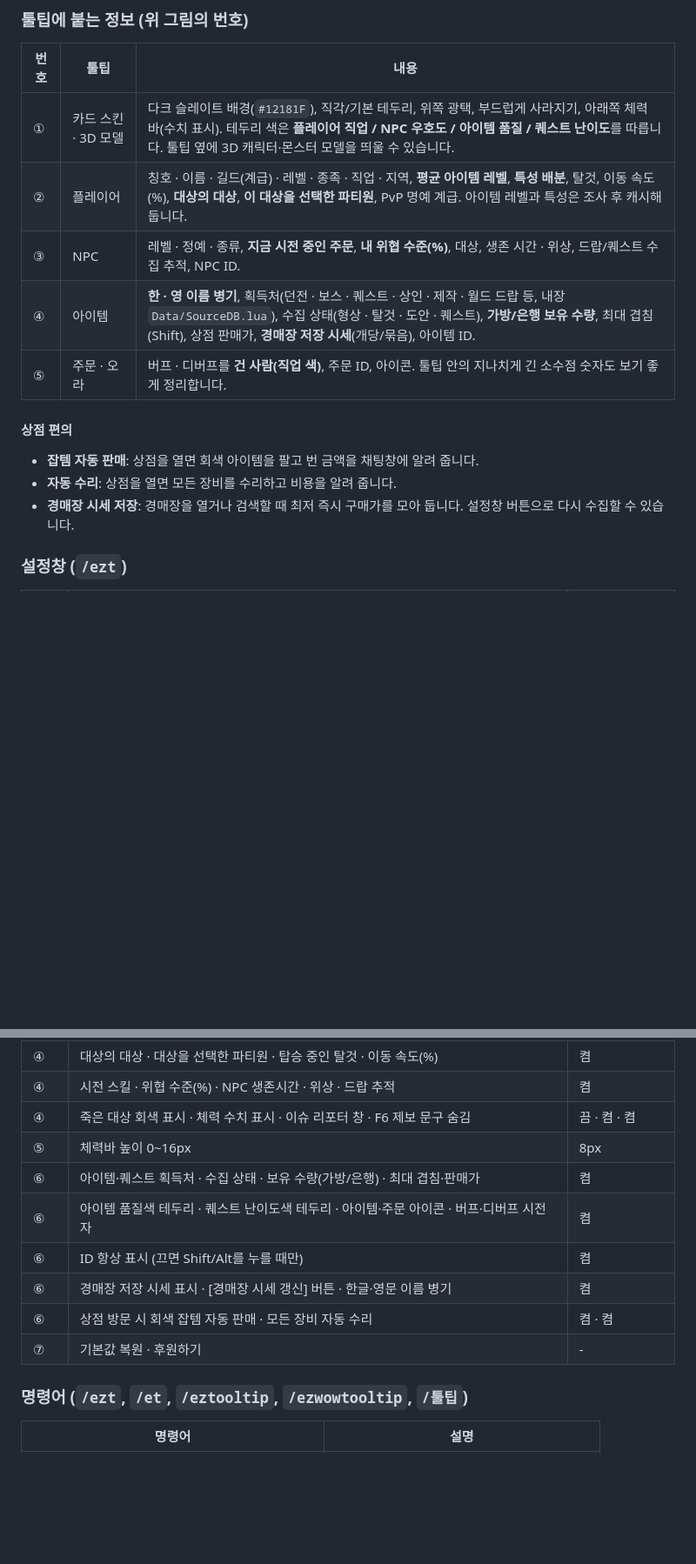
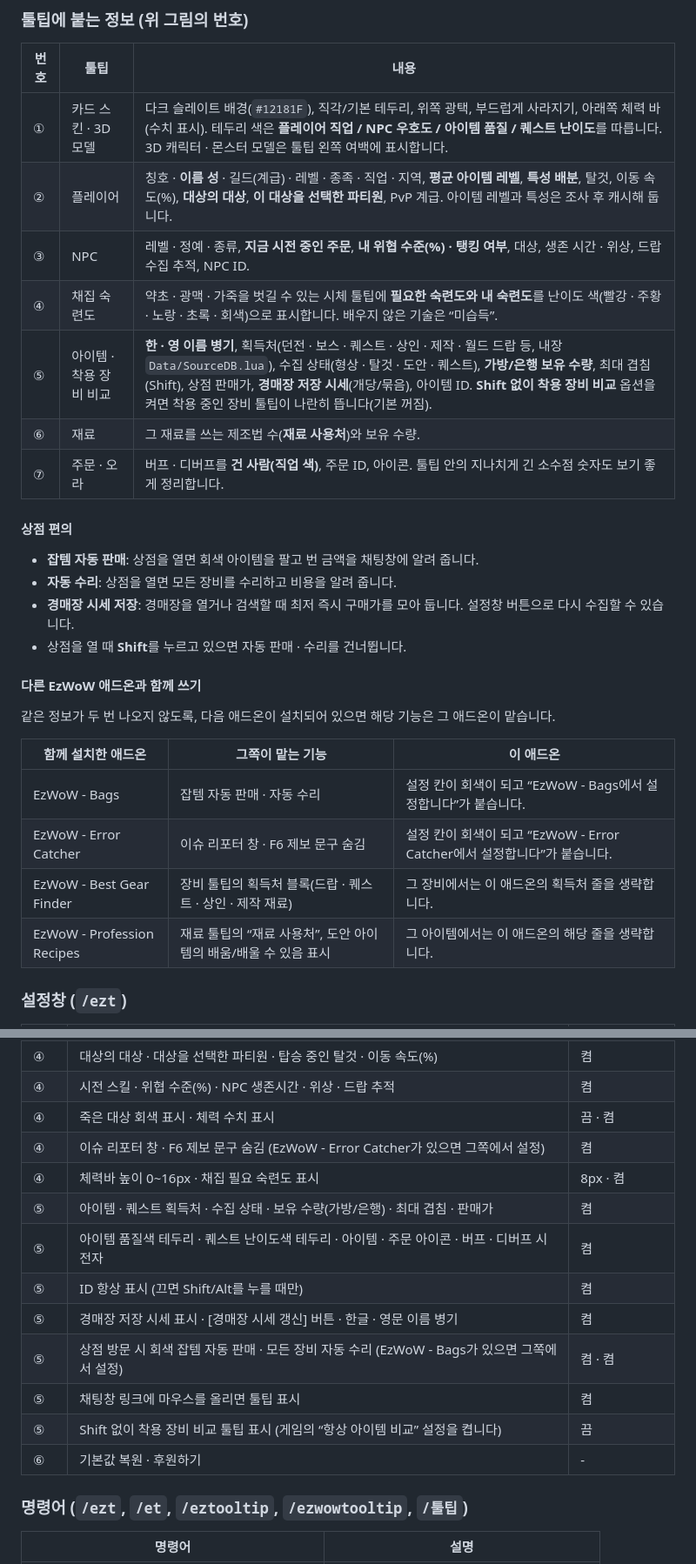
Before and after one commit to qqhrqqhr2/EzWoW-Tooltip, a Markdown page: README.md, 2 parts joined by grey strips. Shown at 87% size. Rendered like a GitHub page; blank space fills up the shorter version.

```diff
--- a/README.md
+++ b/README.md
@@ -35,17 +35,31 @@ WoW Forever (`Interface: 16001`) · `/ezt`
 
 | 번호 | 툴팁 | 내용 |
 |---|---|---|
-| ① | 카드 스킨 · 3D 모델 | 다크 슬레이트 배경(`#12181F`), 직각/기본 테두리, 위쪽 광택, 부드럽게 사라지기, 아래쪽 체력 바(수치 표시). 테두리 색은 **플레이어 직업 / NPC 우호도 / 아이템 품질 / 퀘스트 난이도**를 따릅니다. 툴팁 옆에 3D 캐릭터·몬스터 모델을 띄울 수 있습니다. |
-| ② | 플레이어 | 칭호 · 이름 · 길드(계급) · 레벨 · 종족 · 직업 · 지역, **평균 아이템 레벨**, **특성 배분**, 탈것, 이동 속도(%), **대상의 대상**, **이 대상을 선택한 파티원**, PvP 명예 계급. 아이템 레벨과 특성은 조사 후 캐시해 둡니다. |
-| ③ | NPC | 레벨 · 정예 · 종류, **지금 시전 중인 주문**, **내 위협 수준(%)**, 대상, 생존 시간 · 위상, 드랍/퀘스트 수집 추적, NPC ID. |
-| ④ | 아이템 | **한 · 영 이름 병기**, 획득처(던전 · 보스 · 퀘스트 · 상인 · 제작 · 월드 드랍 등, 내장 `Data/SourceDB.lua`), 수집 상태(형상 · 탈것 · 도안 · 퀘스트), **가방/은행 보유 수량**, 최대 겹침(Shift), 상점 판매가, **경매장 저장 시세**(개당/묶음), 아이템 ID. |
-| ⑤ | 주문 · 오라 | 버프 · 디버프를 **건 사람(직업 색)**, 주문 ID, 아이콘. 툴팁 안의 지나치게 긴 소수점 숫자도 보기 좋게 정리합니다. |
+| ① | 카드 스킨 · 3D 모델 | 다크 슬레이트 배경(`#12181F`), 직각/기본 테두리, 위쪽 광택, 부드럽게 사라지기, 아래쪽 체력 바(수치 표시). 테두리 색은 **플레이어 직업 / NPC 우호도 / 아이템 품질 / 퀘스트 난이도**를 따릅니다. 3D 캐릭터 · 몬스터 모델은 툴팁 왼쪽 여백에 표시합니다. |
+| ② | 플레이어 | 칭호 · **이름 성** · 길드(계급) · 레벨 · 종족 · 직업 · 지역, **평균 아이템 레벨**, **특성 배분**, 탈것, 이동 속도(%), **대상의 대상**, **이 대상을 선택한 파티원**, PvP 계급. 아이템 레벨과 특성은 조사 후 캐시해 둡니다. |
+| ③ | NPC | 레벨 · 정예 · 종류, **지금 시전 중인 주문**, **내 위협 수준(%) · 탱킹 여부**, 대상, 생존 시간 · 위상, 드랍 수집 추적, NPC ID. |
+| ④ | 채집 숙련도 | 약초 · 광맥 · 가죽을 벗길 수 있는 시체 툴팁에 **필요한 숙련도와 내 숙련도**를 난이도 색(빨강 · 주황 · 노랑 · 초록 · 회색)으로 표시합니다. 배우지 않은 기술은 “미습득”. |
+| ⑤ | 아이템 · 착용 장비 비교 | **한 · 영 이름 병기**, 획득처(던전 · 보스 · 퀘스트 · 상인 · 제작 · 월드 드랍 등, 내장 `Data/SourceDB.lua`), 수집 상태(형상 · 탈것 · 도안 · 퀘스트), **가방/은행 보유 수량**, 최대 겹침(Shift), 상점 판매가, **경매장 저장 시세**(개당/묶음), 아이템 ID. **Shift 없이 착용 장비 비교** 옵션을 켜면 착용 중인 장비 툴팁이 나란히 뜹니다(기본 꺼짐). |
+| ⑥ | 재료 | 그 재료를 쓰는 제조법 수(**재료 사용처**)와 보유 수량. |
+| ⑦ | 주문 · 오라 | 버프 · 디버프를 **건 사람(직업 색)**, 주문 ID, 아이콘. 툴팁 안의 지나치게 긴 소수점 숫자도 보기 좋게 정리합니다. |
 
 #### 상점 편의
 
 - **잡템 자동 판매**: 상점을 열면 회색 아이템을 팔고 번 금액을 채팅창에 알려 줍니다.
 - **자동 수리**: 상점을 열면 모든 장비를 수리하고 비용을 알려 줍니다.
 - **경매장 시세 저장**: 경매장을 열거나 검색할 때 최저 즉시 구매가를 모아 둡니다. 설정창 버튼으로 다시 수집할 수 있습니다.
+- 상점을 열 때 **Shift**를 누르고 있으면 자동 판매 · 수리를 건너뜁니다.
+
+#### 다른 EzWoW 애드온과 함께 쓰기
+
+같은 정보가 두 번 나오지 않도록, 다음 애드온이 설치되어 있으면 해당 기능은 그 애드온이 맡습니다.
+
+| 함께 설치한 애드온 | 그쪽이 맡는 기능 | 이 애드온 |
+|---|---|---|
+| EzWoW - Bags | 잡템 자동 판매 · 자동 수리 | 설정 칸이 회색이 되고 “EzWoW - Bags에서 설정합니다”가 붙습니다. |
+| EzWoW - Error Catcher | 이슈 리포터 창 · F6 제보 문구 숨김 | 설정 칸이 회색이 되고 “EzWoW - Error Catcher에서 설정합니다”가 붙습니다. |
+| EzWoW - Best Gear Finder | 장비 툴팁의 획득처 블록(드랍 · 퀘스트 · 상인 · 제작 재료) | 그 장비에서는 이 애드온의 획득처 줄을 생략합니다. |
+| EzWoW - Profession Recipes | 재료 툴팁의 “재료 사용처”, 도안 아이템의 배움/배울 수 있음 표시 | 그 아이템에서는 이 애드온의 해당 줄을 생략합니다. |
 
 ### 설정창 (`/ezt`)
 
@@ -63,14 +77,17 @@ WoW Forever (`Interface: 16001`) · `/ezt`
 | ④ | 3D 캐릭터 모델 · 플레이어 특성 · 플레이어 아이템 레벨 · PvP 명예 계급 | 켬 |
 | ④ | 대상의 대상 · 대상을 선택한 파티원 · 탑승 중인 탈것 · 이동 속도(%) | 켬 |
 | ④ | 시전 스킬 · 위협 수준(%) · NPC 생존시간 · 위상 · 드랍 추적 | 켬 |
-| ④ | 죽은 대상 회색 표시 · 체력 수치 표시 · 이슈 리포터 창 · F6 제보 문구 숨김 | 끔 · 켬 · 켬 |
-| ⑤ | 체력바 높이 0~16px | 8px |
-| ⑥ | 아이템·퀘스트 획득처 · 수집 상태 · 보유 수량(가방/은행) · 최대 겹침·판매가 | 켬 |
-| ⑥ | 아이템 품질색 테두리 · 퀘스트 난이도색 테두리 · 아이템·주문 아이콘 · 버프·디버프 시전자 | 켬 |
-| ⑥ | ID 항상 표시 (끄면 Shift/Alt를 누를 때만) | 켬 |
-| ⑥ | 경매장 저장 시세 표시 · [경매장 시세 갱신] 버튼 · 한글·영문 이름 병기 | 켬 |
-| ⑥ | 상점 방문 시 회색 잡템 자동 판매 · 모든 장비 자동 수리 | 켬 · 켬 |
-| ⑦ | 기본값 복원 · 후원하기 | - |
+| ④ | 죽은 대상 회색 표시 · 체력 수치 표시 | 끔 · 켬 |
+| ④ | 이슈 리포터 창 · F6 제보 문구 숨김 (EzWoW - Error Catcher가 있으면 그쪽에서 설정) | 켬 |
+| ④ | 체력바 높이 0~16px · 채집 필요 숙련도 표시 | 8px · 켬 |
+| ⑤ | 아이템 · 퀘스트 획득처 · 수집 상태 · 보유 수량(가방/은행) · 최대 겹침 · 판매가 | 켬 |
+| ⑤ | 아이템 품질색 테두리 · 퀘스트 난이도색 테두리 · 아이템 · 주문 아이콘 · 버프 · 디버프 시전자 | 켬 |
+| ⑤ | ID 항상 표시 (끄면 Shift/Alt를 누를 때만) | 켬 |
+| ⑤ | 경매장 저장 시세 표시 · [경매장 시세 갱신] 버튼 · 한글 · 영문 이름 병기 | 켬 |
+| ⑤ | 상점 방문 시 회색 잡템 자동 판매 · 모든 장비 자동 수리 (EzWoW - Bags가 있으면 그쪽에서 설정) | 켬 · 켬 |
+| ⑤ | 채팅창 링크에 마우스를 올리면 툴팁 표시 | 켬 |
+| ⑤ | Shift 없이 착용 장비 비교 툴팁 표시 (게임의 “항상 아이템 비교” 설정을 켭니다) | 끔 |
+| ⑥ | 기본값 복원 · 후원하기 | - |
 
 ### 명령어 (`/ezt`, `/et`, `/eztooltip`, `/ezwowtooltip`, `/툴팁`)
 
```
Also changed, not shown: other parts of README.md (+38 -19 lines), docs/curseforge_description.md (added, +107 -0 lines), docs/images/settings_en.png, docs/images/settings_ko.png, docs/images/ui_en.png, docs/images/ui_ko.png, 14 other files.
